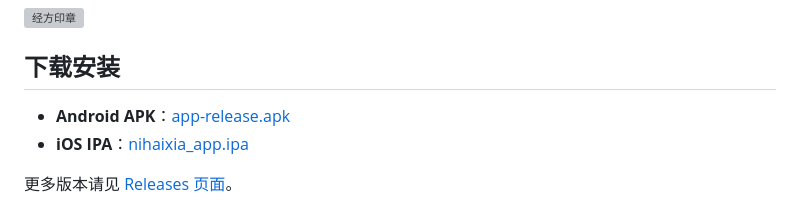
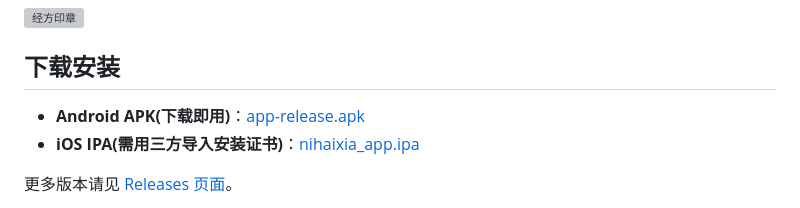
Before and after one commit to heroims/nihaixia_ai, a Markdown page: README.md, the part around the change. GitHub-like rendering; grey boxes are pictures that could not be loaded.

Commit message:
docs: update README.md

```diff
--- a/README.md
+++ b/README.md
@@ -4,8 +4,8 @@
 
 ## 下载安装
 
-- **Android APK**：[app-release.apk](https://github.com/heroims/nihaixia_ai/releases/download/v0.1.0-beta/app-release.apk)
-- **iOS IPA**：[nihaixia_app.ipa](https://github.com/heroims/nihaixia_ai/releases/download/v0.1.0-beta/nihaixia_app.ipa)
+- **Android APK(下载即用)**：[app-release.apk](https://github.com/heroims/nihaixia_ai/releases/download/v0.1.0-beta/app-release.apk)
+- **iOS IPA(需用三方导入安装证书)**：[nihaixia_app.ipa](https://github.com/heroims/nihaixia_ai/releases/download/v0.1.0-beta/nihaixia_app.ipa)
 
 更多版本请见 [Releases 页面](https://github.com/heroims/nihaixia_ai/releases)。
 
```
